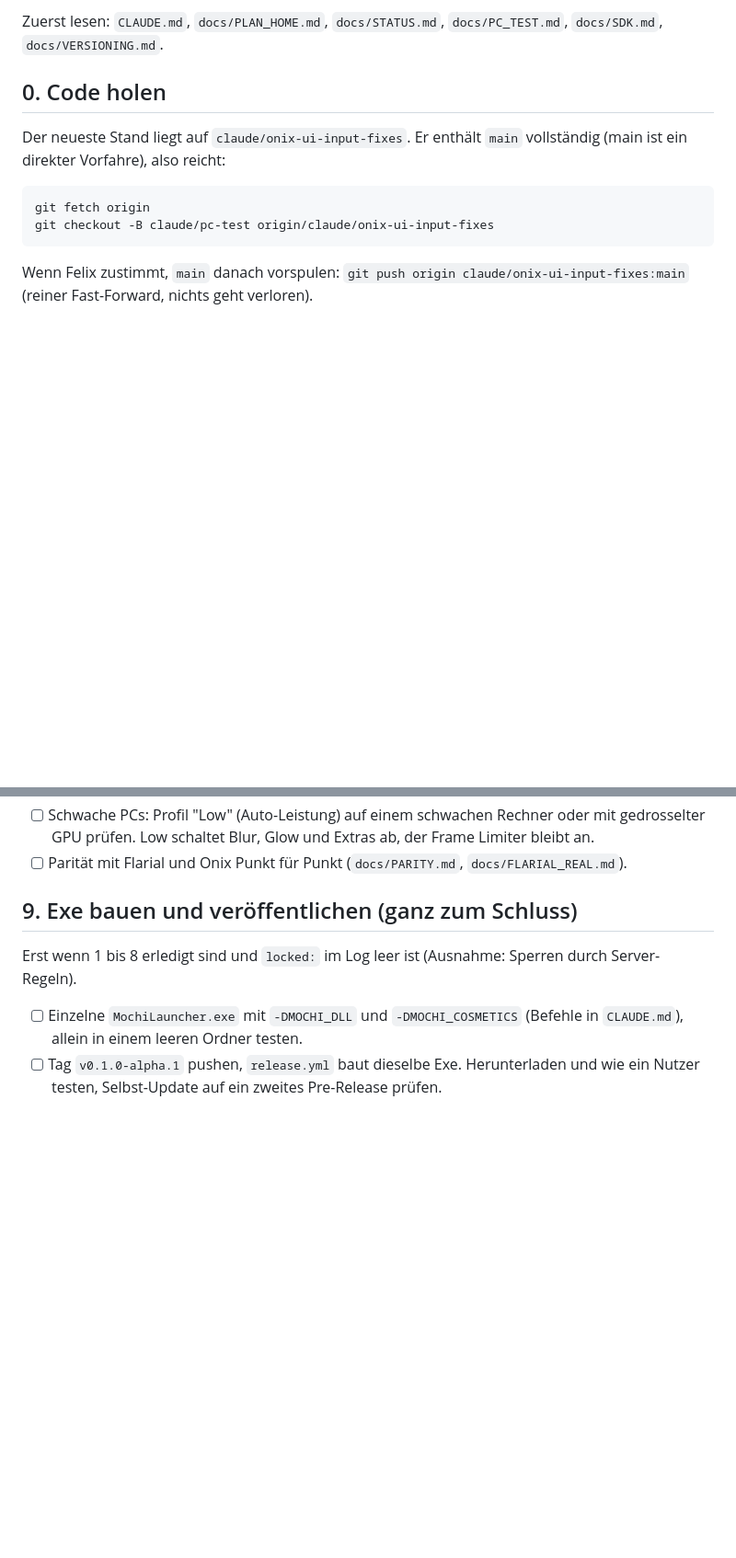
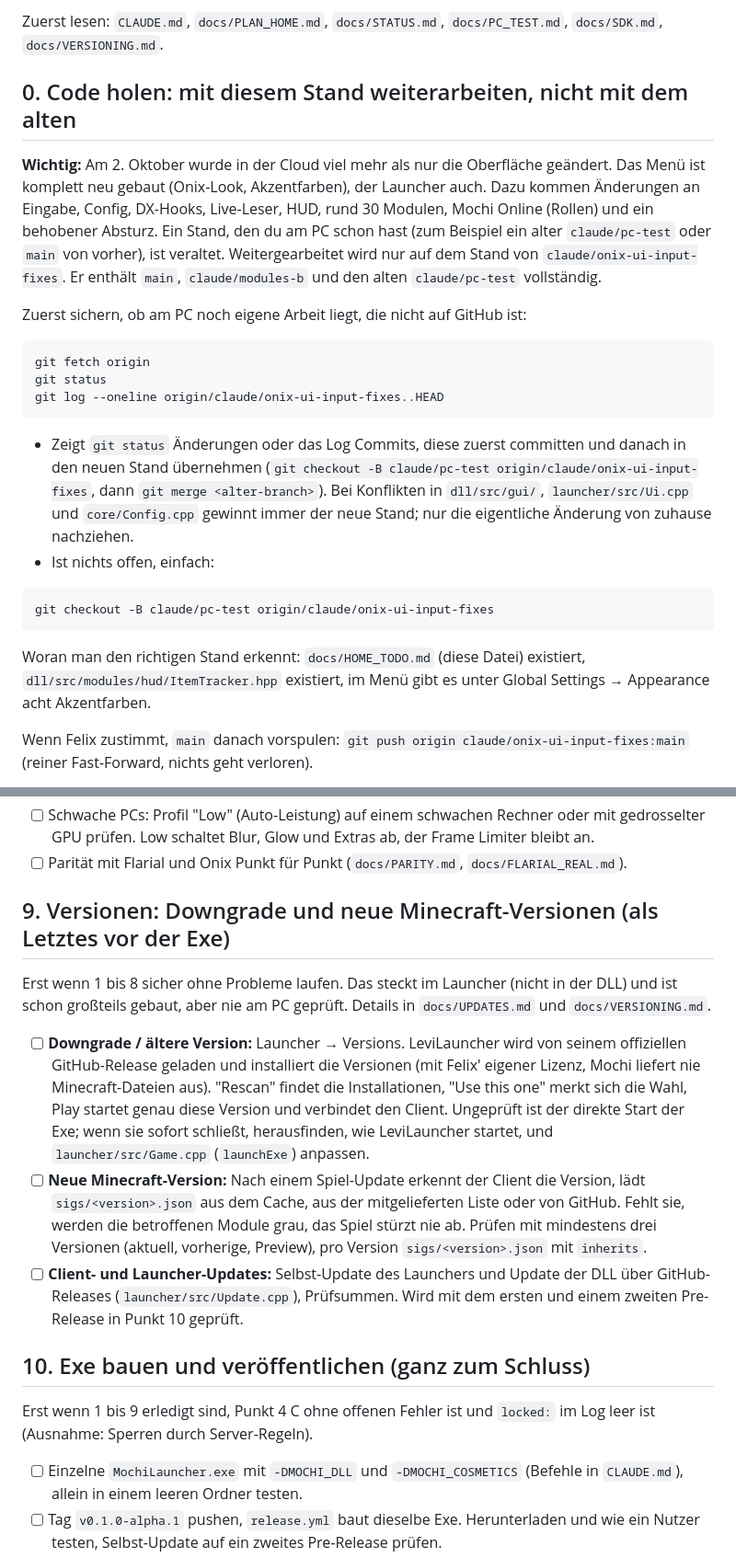
Before and after one commit to Lizziies/Mochi-3-Client, a Markdown page: docs/HOME_TODO.md, 2 parts joined by grey strips. Shown at 92% size. Rendered like a GitHub page; blank space fills up the shorter version.

````diff
--- a/docs/HOME_TODO.md
+++ b/docs/HOME_TODO.md
@@ -4,14 +4,26 @@ Für Claude Code am PC von Felix (Windows, Minecraft Bedrock GDK). In der Cloud
 
 Zuerst lesen: `CLAUDE.md`, `docs/PLAN_HOME.md`, `docs/STATUS.md`, `docs/PC_TEST.md`, `docs/SDK.md`, `docs/VERSIONING.md`.
 
-## 0. Code holen
+## 0. Code holen: mit diesem Stand weiterarbeiten, nicht mit dem alten
 
-Der neueste Stand liegt auf `claude/onix-ui-input-fixes`. Er enthält `main` vollständig (main ist ein direkter Vorfahre), also reicht:
+**Wichtig:** Am 2. Oktober wurde in der Cloud viel mehr als nur die Oberfläche geändert. Das Menü ist komplett neu gebaut (Onix-Look, Akzentfarben), der Launcher auch. Dazu kommen Änderungen an Eingabe, Config, DX-Hooks, Live-Leser, HUD, rund 30 Modulen, Mochi Online (Rollen) und ein behobener Absturz. Ein Stand, den du am PC schon hast (zum Beispiel ein alter `claude/pc-test` oder `main` von vorher), ist veraltet. Weitergearbeitet wird nur auf dem Stand von `claude/onix-ui-input-fixes`. Er enthält `main`, `claude/modules-b` und den alten `claude/pc-test` vollständig.
+
+Zuerst sichern, ob am PC noch eigene Arbeit liegt, die nicht auf GitHub ist:
 
 ```
 git fetch origin
+git status
+git log --oneline origin/claude/onix-ui-input-fixes..HEAD
+```
+
+- Zeigt `git status` Änderungen oder das Log Commits, diese zuerst committen und danach in den neuen Stand übernehmen (`git checkout -B claude/pc-test origin/claude/onix-ui-input-fixes`, dann `git merge <alter-branch>`). Bei Konflikten in `dll/src/gui/`, `launcher/src/Ui.cpp` und `core/Config.cpp` gewinnt immer der neue Stand; nur die eigentliche Änderung von zuhause nachziehen.
+- Ist nichts offen, einfach:
+
+```
 git checkout -B claude/pc-test origin/claude/onix-ui-input-fixes
 ```
+
+Woran man den richtigen Stand erkennt: `docs/HOME_TODO.md` (diese Datei) existiert, `dll/src/modules/hud/ItemTracker.hpp` existiert, im Menü gibt es unter Global Settings → Appearance acht Akzentfarben.
 
 Wenn Felix zustimmt, `main` danach vorspulen: `git push origin claude/onix-ui-input-fixes:main` (reiner Fast-Forward, nichts geht verloren).
 
@@ -85,9 +111,17 @@ Mochi Online schickt schon, wer was trägt (`worn`) und die Namensfarbe; in Tab-
 - [ ] Schwache PCs: Profil "Low" (Auto-Leistung) auf einem schwachen Rechner oder mit gedrosselter GPU prüfen. Low schaltet Blur, Glow und Extras ab, der Frame Limiter bleibt an.
 - [ ] Parität mit Flarial und Onix Punkt für Punkt (`docs/PARITY.md`, `docs/FLARIAL_REAL.md`).
 
-## 9. Exe bauen und veröffentlichen (ganz zum Schluss)
+## 9. Versionen: Downgrade und neue Minecraft-Versionen (als Letztes vor der Exe)
 
-Erst wenn 1 bis 8 erledigt sind und `locked:` im Log leer ist (Ausnahme: Sperren durch Server-Regeln).
+Erst wenn 1 bis 8 sicher ohne Probleme laufen. Das steckt im Launcher (nicht in der DLL) und ist schon großteils gebaut, aber nie am PC geprüft. Details in `docs/UPDATES.md` und `docs/VERSIONING.md`.
+
+- [ ] **Downgrade / ältere Version:** Launcher → Versions. LeviLauncher wird von seinem offiziellen GitHub-Release geladen und installiert die Versionen (mit Felix' eigener Lizenz, Mochi liefert nie Minecraft-Dateien aus). "Rescan" findet die Installationen, "Use this one" merkt sich die Wahl, Play startet genau diese Version und verbindet den Client. Ungeprüft ist der direkte Start der Exe; wenn sie sofort schließt, herausfinden, wie LeviLauncher startet, und `launcher/src/Game.cpp` (`launchExe`) anpassen.
+- [ ] **Neue Minecraft-Version:** Nach einem Spiel-Update erkennt der Client die Version, lädt `sigs/<version>.json` aus dem Cache, aus der mitgelieferten Liste oder von GitHub. Fehlt sie, werden die betroffenen Module grau, das Spiel stürzt nie ab. Prüfen mit mindestens drei Versionen (aktuell, vorherige, Preview), pro Version `sigs/<version>.json` mit `inherits`.
+- [ ] **Client- und Launcher-Updates:** Selbst-Update des Launchers und Update der DLL über GitHub-Releases (`launcher/src/Update.cpp`), Prüfsummen. Wird mit dem ersten und einem zweiten Pre-Release in Punkt 10 geprüft.
+
+## 10. Exe bauen und veröffentlichen (ganz zum Schluss)
+
+Erst wenn 1 bis 9 erledigt sind, Punkt 4 C ohne offenen Fehler ist und `locked:` im Log leer ist (Ausnahme: Sperren durch Server-Regeln).
 
 - [ ] Einzelne `MochiLauncher.exe` mit `-DMOCHI_DLL` und `-DMOCHI_COSMETICS` (Befehle in `CLAUDE.md`), allein in einem leeren Ordner testen.
 - [ ] Tag `v0.1.0-alpha.1` pushen, `release.yml` baut dieselbe Exe. Herunterladen und wie ein Nutzer testen, Selbst-Update auf ein zweites Pre-Release prüfen.
````
Also changed, not shown: other parts of docs/HOME_TODO.md (+16 -2 lines), CLAUDE.md (+5 -0 lines), docs/PLAN_HOME.md (+3 -0 lines).
